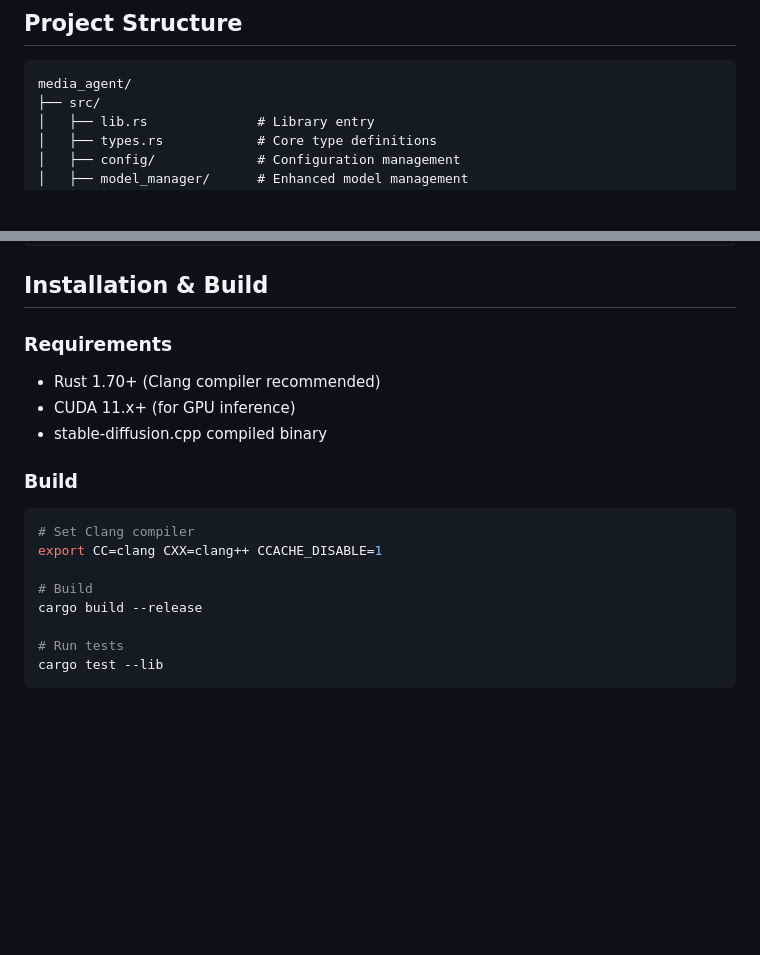
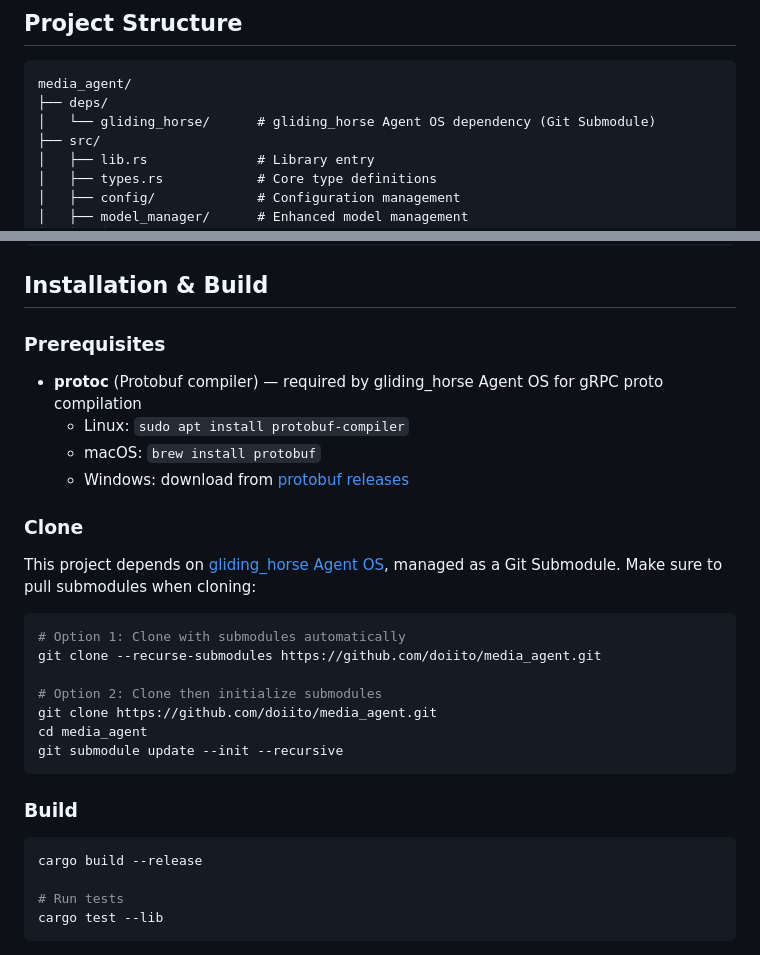
Before and after one commit to doiito/media_agent, a Markdown page: README.md, 2 parts joined by grey strips. Rendered like a GitHub page; blank space fills up the shorter version.

````diff
--- a/README.md
+++ b/README.md
@@ -96,6 +96,8 @@ A production-grade ComfyUI workflow system implemented in Rust, integrated with
 
 ```
 media_agent/
+├── deps/
+│   └── gliding_horse/      # gliding_horse Agent OS dependency (Git Submodule)
 ├── src/
 │   ├── lib.rs              # Library entry
 │   ├── types.rs            # Core type definitions
@@ -132,19 +134,30 @@ media_agent/
 
 ## Installation & Build
 
-### Requirements
+### Prerequisites
 
-- Rust 1.70+ (Clang compiler recommended)
-- CUDA 11.x+ (for GPU inference)
-- stable-diffusion.cpp compiled binary
+- **protoc** (Protobuf compiler) — required by gliding_horse Agent OS for gRPC proto compilation
+  - Linux: `sudo apt install protobuf-compiler`
+  - macOS: `brew install protobuf`
+  - Windows: download from [protobuf releases](https://github.com/protocolbuffers/protobuf/releases)
+
+### Clone
+
+This project depends on [gliding_horse Agent OS](https://github.com/doiito/gliding_horse.git), managed as a Git Submodule. Make sure to pull submodules when cloning:
+
+```bash
+# Option 1: Clone with submodules automatically
+git clone --recurse-submodules https://github.com/doiito/media_agent.git
+
+# Option 2: Clone then initialize submodules
+git clone https://github.com/doiito/media_agent.git
+cd media_agent
+git submodule update --init --recursive
+```
 
 ### Build
 
 ```bash
-# Set Clang compiler
-export CC=clang CXX=clang++ CCACHE_DISABLE=1
-
-# Build
 cargo build --release
 
 # Run tests
````
Also changed, not shown: README_CN.md (+21 -8 lines).
